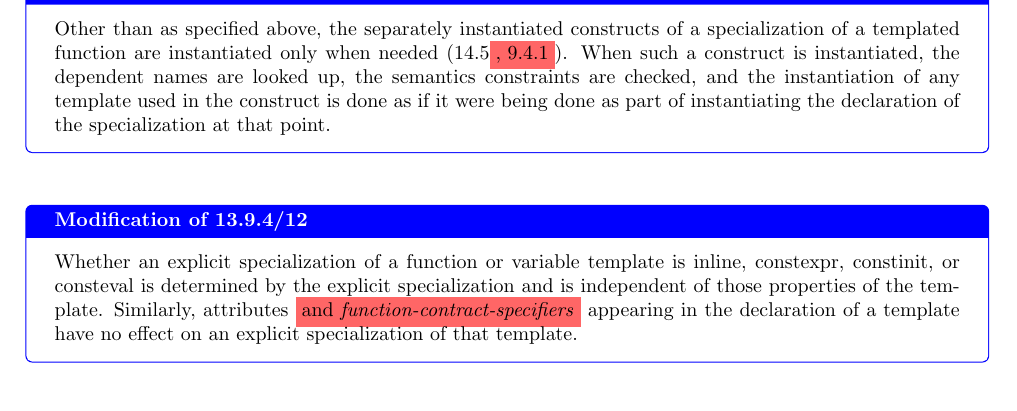
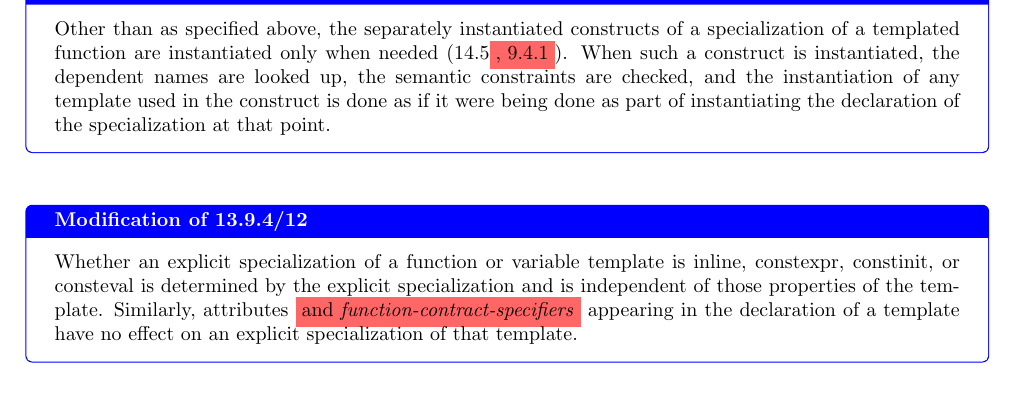
Before and after one commit to jdgarciauc3m/wg21-papers, a LaTeX document (wording/paper.tex, which reads wording/temp.tex): part of page 16 of 21, cut so that both start at the same text. Compiled offline with pdfLaTeX.

Commit message:
Fix typos in templated function instantiation text
Co-authored-by: Copilot Autofix powered by AI <175728472+Copilot@users.noreply.github.com>

```diff
--- a/wording/temp.tex
+++ b/wording/temp.tex
@@ -53,7 +53,7 @@ return type is dependent,}
 Other than as specified above, the separately instantiated constructs of a
 specialization of a templated function are instantiated only when needed
 (14.5\stdremove{, 9.4.1}).  When such a construct is instantiated, the dependent
-names are looked up, the semantics constraints are checked, and the
+names are looked up, the semantic constraints are checked, and the
 instantiation of any template used in the construct is done as if it were being
 done as part of instantiating the declaration of the specialization at that
 point.
```
